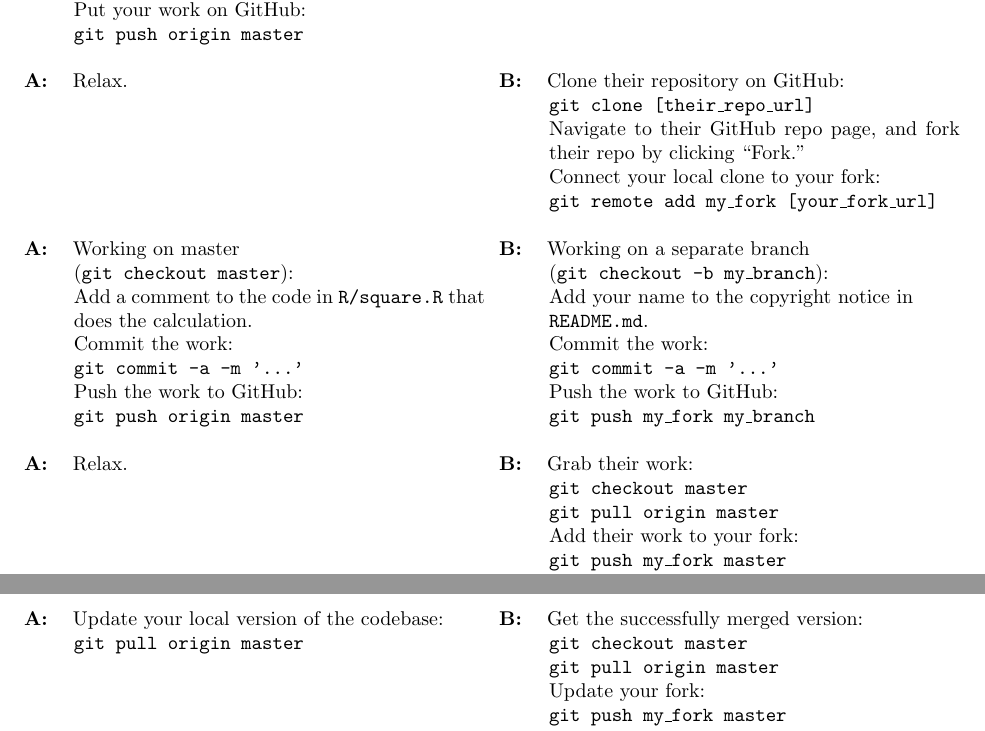
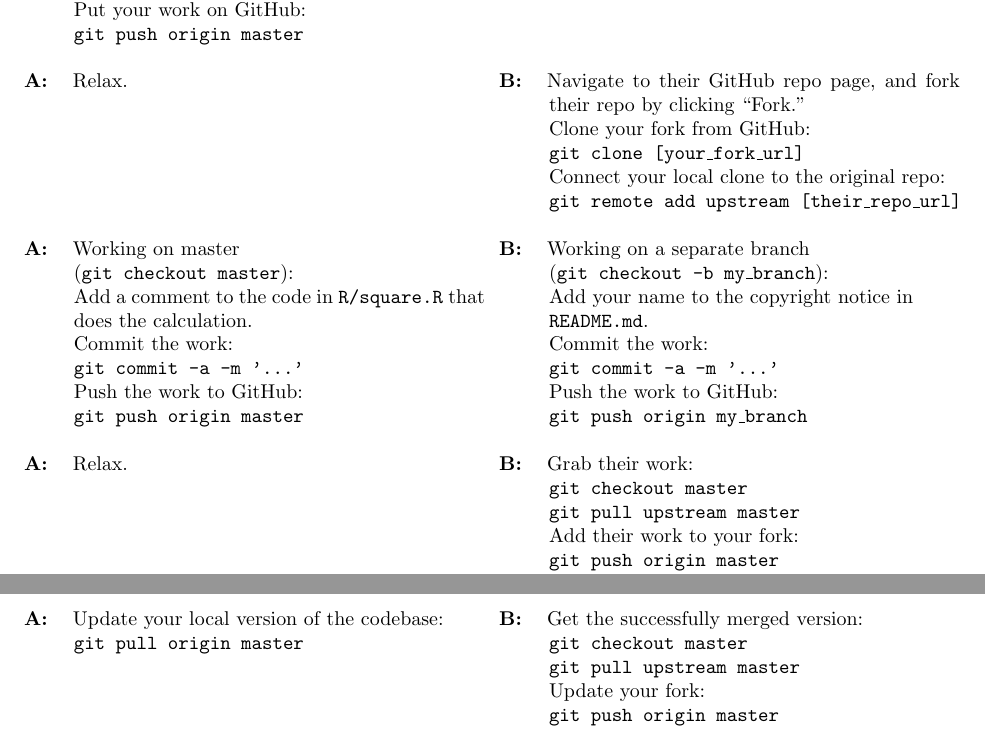
Before and after one commit to ramanshah/intermediate_git, a LaTeX document (day4/activity_instructions.tex): two parts of pages 1 and 2 of 2, joined at a grey line, cut so that both start at the same text. Compiled offline with pdfLaTeX.

Commit message:
Day 4: Use upstream idiom in activity instructions.
Close #5.

```diff
--- a/day4/activity_instructions.tex
+++ b/day4/activity_instructions.tex
@@ -24,12 +24,12 @@
   \personB{Relax.}
 %
   \personA{Relax.}
-  \personB{Clone their repository on GitHub:
-    \\ \texttt{git clone [their\_repo\_url]}
-    \\ Navigate to their GitHub repo page, and fork their repo
+  \personB{Navigate to their GitHub repo page, and fork their repo
        by clicking ``Fork.''
-    \\ Connect your local clone to your fork:
-    \\ \texttt{git remote add my\_fork [your\_fork\_url]}}
+    \\ Clone your fork from GitHub:
+    \\ \texttt{git clone [your\_fork\_url]}
+    \\ Connect your local clone to the original repo:
+    \\ \texttt{git remote add upstream [their\_repo\_url]}}
 %
   \personA{Working on master
    \\ (\texttt{git checkout master}):
@@ -45,19 +45,19 @@
    \\ Commit the work:
    \\ \texttt{git commit -a -m '\ldots'}
    \\ Push the work to GitHub:
-   \\ \texttt{git push my\_fork my\_branch}}
+   \\ \texttt{git push origin my\_branch}}
 %
   \personA{Relax.}
   \personB{Grab their work:
    \\ \texttt{git checkout master}
-   \\ \texttt{git pull origin master}
+   \\ \texttt{git pull upstream master}
    \\ Add their work to your fork:
-   \\ \texttt{git push my\_fork master}
+   \\ \texttt{git push origin master}
    \\ Merge their work into your branch:
    \\ \texttt{git checkout my\_branch}
    \\ \texttt{git merge master}
    \\ Add your merge to your fork:
-   \\ \texttt{git push my\_fork my\_branch}
+   \\ \texttt{git push origin my\_branch}
    \\ Go to the GitHub page for your fork. Find your branch \texttt{my\_branch}.
       Click on ``New Pull Request.''
    \\ Send them a message on the pull request page---you can tag them with
@@ -91,13 +91,13 @@
    \\ \texttt{git pull origin master}}
   \personB{Get the successfully merged version:
    \\ \texttt{git checkout master}
-   \\ \texttt{git pull origin master}
+   \\ \texttt{git pull upstream master}
    \\ Update your fork:
-   \\ \texttt{git push my\_fork master}
+   \\ \texttt{git push origin master}
    \\ Delete your local branch:
    \\ \texttt{git branch -d my\_branch}
    \\ Delete your branch on your fork:
-   \\ \texttt{git push my\_fork :my\_branch}}
+   \\ \texttt{git push origin :my\_branch}}
 %
 \end{parcolumns}
 \end{document}
```
Also changed, not shown: day4/activity_instructions.pdf, day4/activity_instructions.tex (2 more changed lines).
